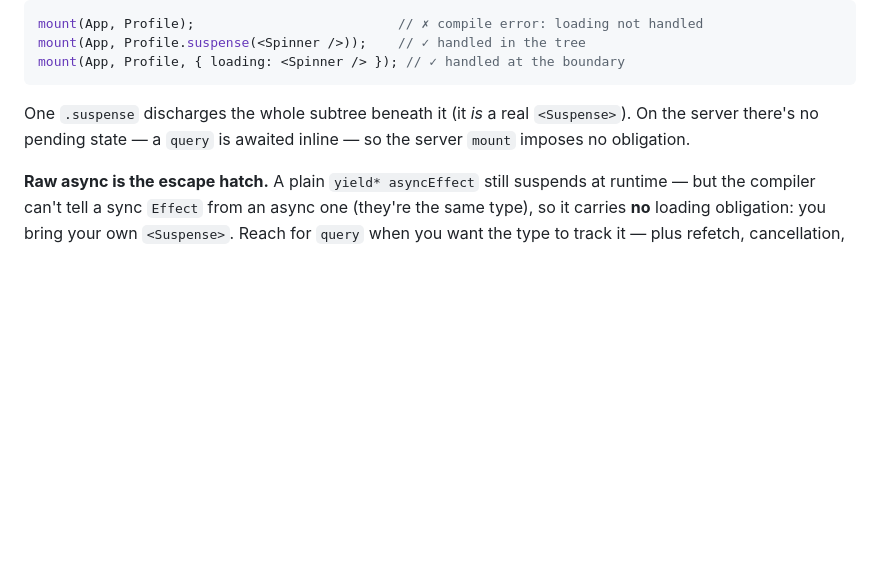
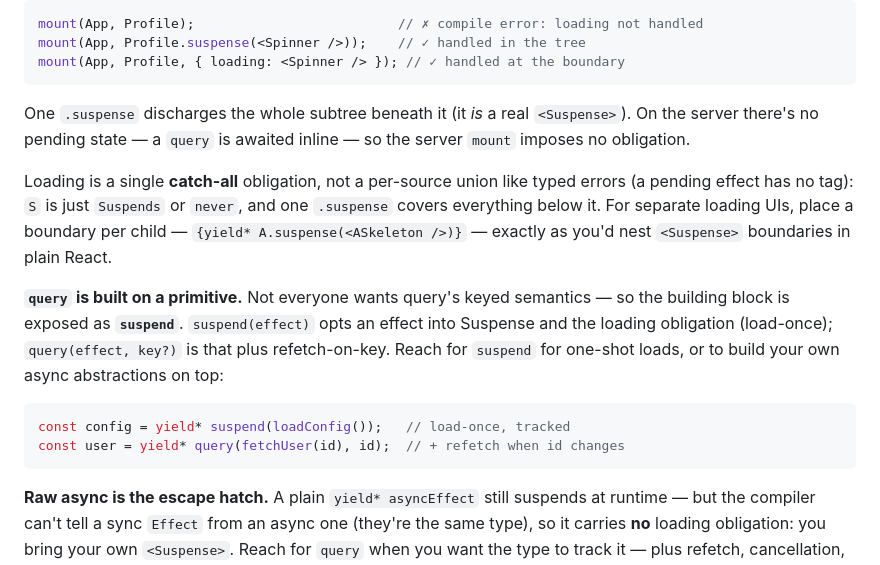
Before and after one commit to get-tmonier/effract, a Markdown page: README.md, the part around the change. Drawn GitHub-style; blank space fills up the shorter version.

Commit message:
docs: document `suspend` (the primitive) and loading's catch-all nature
Now that `suspend` is exposed as the primitive `query` builds on, say so:

- README "Loading, handled": introduce `suspend(effect)` (load-once) vs
  `query(effect, key?)` (+ refetch), and note loading is a single catch-all
  obligation (not a per-tag union like errors) — granularity comes from placing
  a `.suspense` boundary per child.
- /docs/loading: new "`suspend` — the primitive" section and a "Loading is
  catch-all, not per-source" section with the per-child-boundary pattern.

Co-Authored-By: Claude Opus 4.8 <noreply@anthropic.com>

````diff
--- a/README.md
+++ b/README.md
@@ -220,6 +220,21 @@ mount(App, Profile, { loading: <Spinner /> }); // ✓ handled at the boundary
 One `.suspense` discharges the whole subtree beneath it (it _is_ a real `<Suspense>`). On the server
 there's no pending state — a `query` is awaited inline — so the server `mount` imposes no obligation.
 
+Loading is a single **catch-all** obligation, not a per-source union like typed errors (a pending effect
+has no tag): `S` is just `Suspends` or `never`, and one `.suspense` covers everything below it. For
+separate loading UIs, place a boundary per child — `{yield* A.suspense(<ASkeleton />)}` — exactly as
+you'd nest `<Suspense>` boundaries in plain React.
+
+**`query` is built on a primitive.** Not everyone wants query's keyed semantics — so the building block
+is exposed as **`suspend`**. `suspend(effect)` opts an effect into Suspense and the loading obligation
+(load-once); `query(effect, key?)` is that plus refetch-on-key. Reach for `suspend` for one-shot loads,
+or to build your own async abstractions on top:
+
+```tsx
+const config = yield* suspend(loadConfig());   // load-once, tracked
+const user = yield* query(fetchUser(id), id);  // + refetch when id changes
+```
+
 **Raw async is the escape hatch.** A plain `yield* asyncEffect` still suspends at runtime — but the
 compiler can't tell a sync `Effect` from an async one (they're the same type), so it carries **no**
 loading obligation: you bring your own `<Suspense>`. Reach for `query` when you want the type to track
````
Also changed, not shown: 1 other file.
